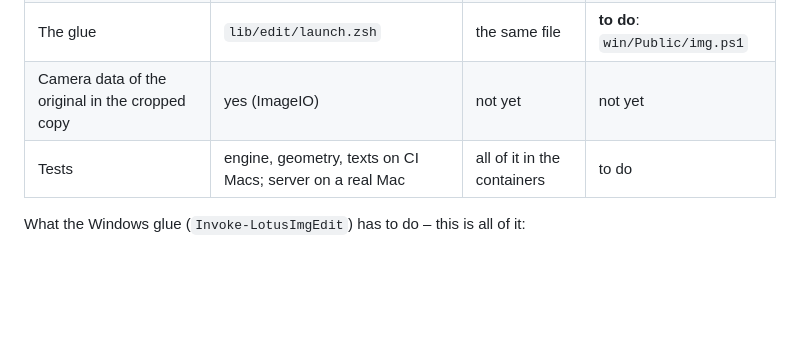
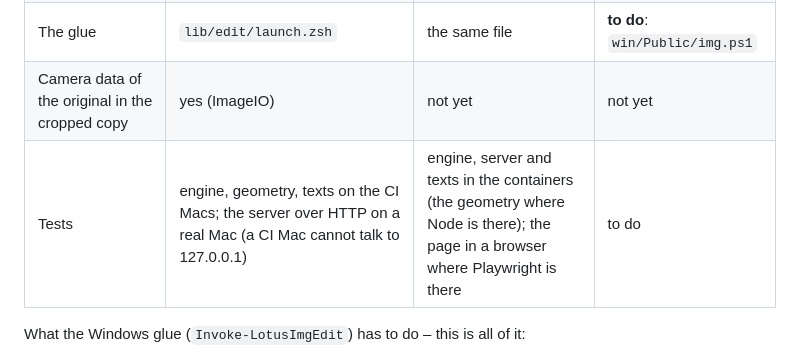
Before and after one commit to Fanxy13/homebrew-lotus, a Markdown page: dev/PORTING.md, the part around the change. Drawn GitHub-style; blank space fills up the shorter version.

Commit message:
PORTING: say exactly what is tested where
Co-Authored-By: Claude Sonnet 5.5 <noreply@anthropic.com>
Claude-Session: https://claude.ai/code/session_01LAtgUZvfRJuQXaMbgQP2Av

```diff
--- a/dev/PORTING.md
+++ b/dev/PORTING.md
@@ -81,7 +81,7 @@ platform layer (`lotus_os_*`, `Platform.ps1`), never straight from a feature.
 | The engine (`engine.py`) | `ImageIO` → `lotus-img`, built once | `Magick` | `Magick` – nothing to write |
 | The glue | `lib/edit/launch.zsh` | the same file | **to do**: `win/Public/img.ps1` |
 | Camera data of the original in the cropped copy | yes (ImageIO) | not yet | not yet |
-| Tests | engine, geometry, texts on CI Macs; server on a real Mac | all of it in the containers | to do |
+| Tests | engine, geometry, texts on the CI Macs; the server over HTTP on a real Mac (a CI Mac cannot talk to 127.0.0.1) | engine, server and texts in the containers (the geometry where Node is there); the page in a browser where Playwright is there | to do |
 
 What the Windows glue (`Invoke-LotusImgEdit`) has to do – this is all of it:
 
```
